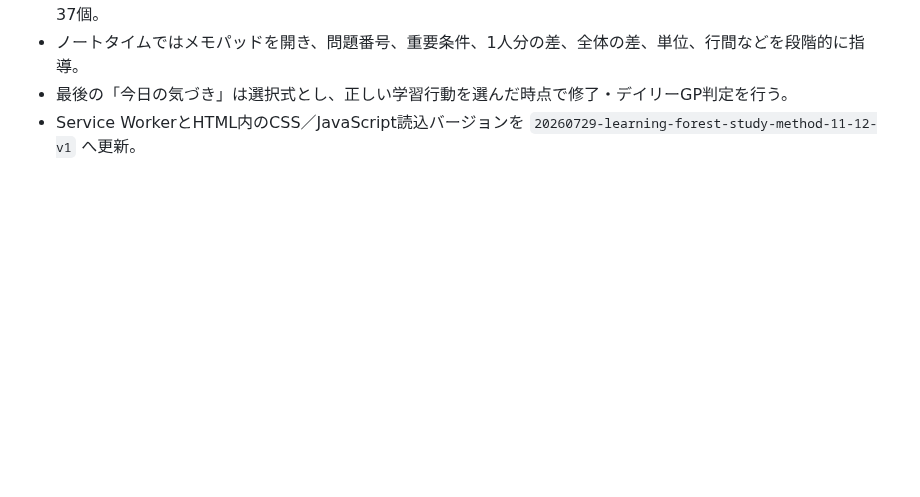
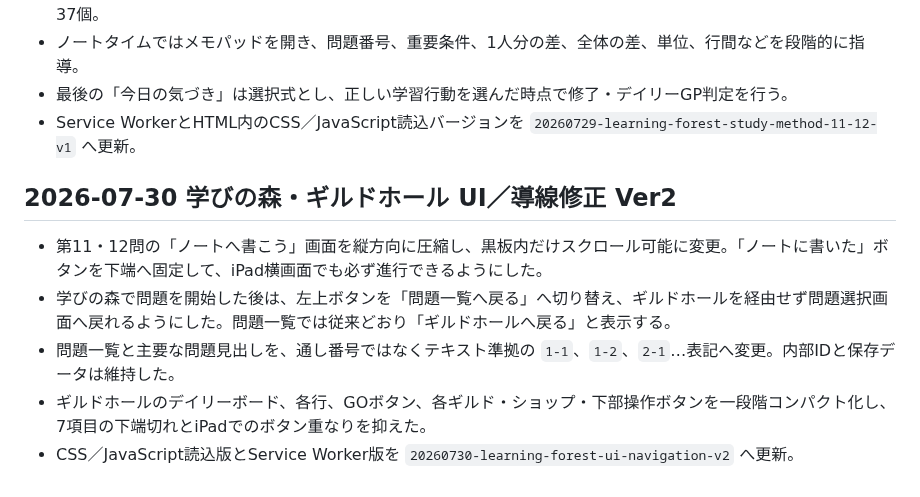
Before and after one commit to sumida-passion/summer-guild, a Markdown page: docs/development-log.md, the part around the change. GitHub-like rendering; blank space fills up the shorter version.

```diff
--- a/docs/development-log.md
+++ b/docs/development-log.md
@@ -485,3 +485,11 @@
 - ノートタイムではメモパッドを開き、問題番号、重要条件、1人分の差、全体の差、単位、行間などを段階的に指導。
 - 最後の「今日の気づき」は選択式とし、正しい学習行動を選んだ時点で修了・デイリーGP判定を行う。
 - Service WorkerとHTML内のCSS／JavaScript読込バージョンを `20260729-learning-forest-study-method-11-12-v1` へ更新。
+
+## 2026-07-30 学びの森・ギルドホール UI／導線修正 Ver2
+
+- 第11・12問の「ノートへ書こう」画面を縦方向に圧縮し、黒板内だけスクロール可能に変更。「ノートに書いた」ボタンを下端へ固定して、iPad横画面でも必ず進行できるようにした。
+- 学びの森で問題を開始した後は、左上ボタンを「問題一覧へ戻る」へ切り替え、ギルドホールを経由せず問題選択画面へ戻れるようにした。問題一覧では従来どおり「ギルドホールへ戻る」と表示する。
+- 問題一覧と主要な問題見出しを、通し番号ではなくテキスト準拠の `1-1`、`1-2`、`2-1`…表記へ変更。内部IDと保存データは維持した。
+- ギルドホールのデイリーボード、各行、GOボタン、各ギルド・ショップ・下部操作ボタンを一段階コンパクト化し、7項目の下端切れとiPadでのボタン重なりを抑えた。
+- CSS／JavaScript読込版とService Worker版を `20260730-learning-forest-ui-navigation-v2` へ更新。
```
Also changed, not shown: docs/GPT_HANDOFF.md (+19 -0 lines).
